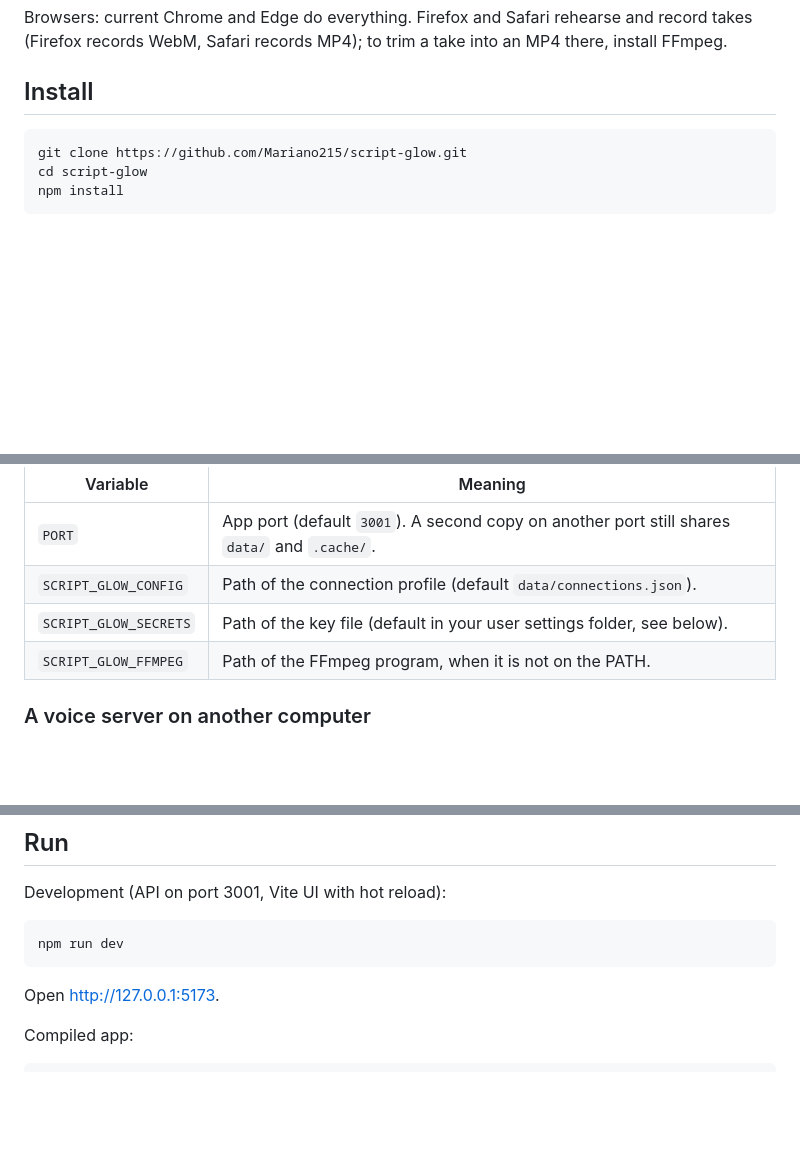
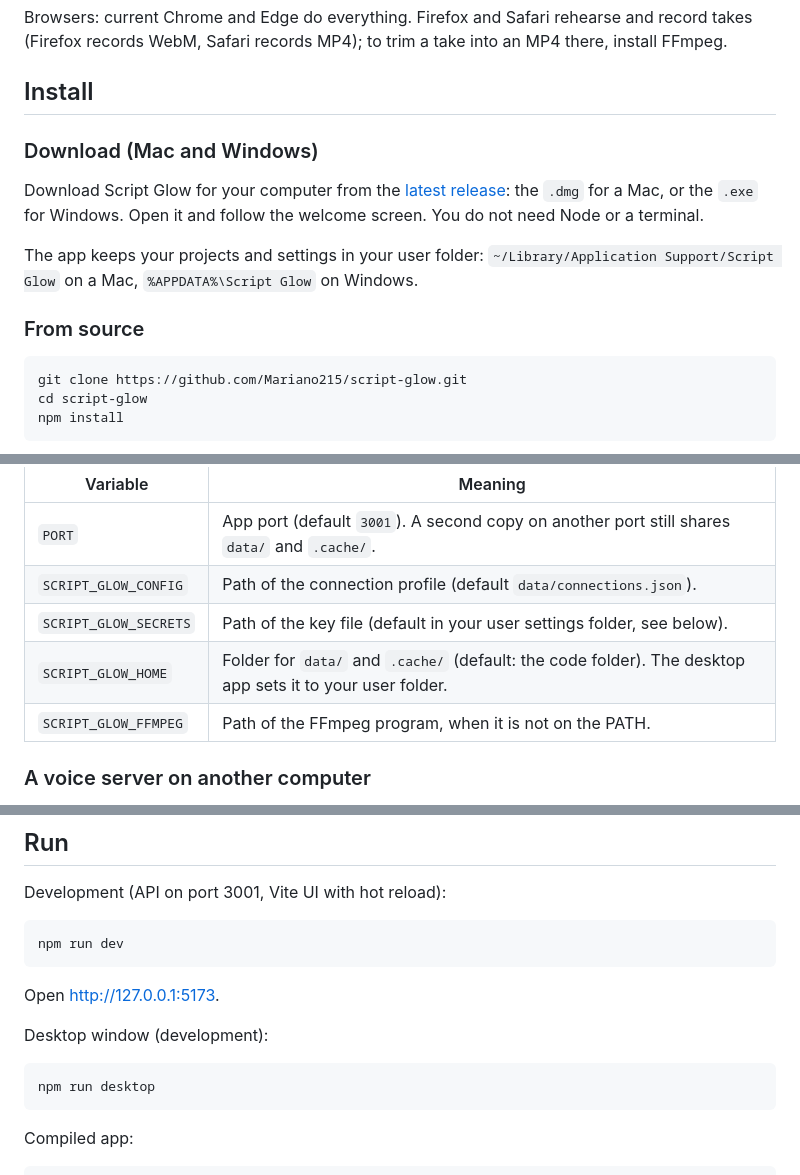
Before and after one commit to Mariano215/script-glow, a Markdown page: README.md, 3 parts joined by grey strips. GitHub-like rendering; blank space fills up the shorter version.

Commit message:
docs: download and desktop instructions
Co-Authored-By: Claude Opus 5 (1M context) <noreply@anthropic.com>

````diff
--- a/README.md
+++ b/README.md
@@ -46,6 +46,14 @@ The tests run on Windows, Linux and macOS on every push. The app and the browser
 Browsers: current Chrome and Edge do everything. Firefox and Safari rehearse and record takes (Firefox records WebM, Safari records MP4); to trim a take into an MP4 there, install FFmpeg.
 
 ## Install
+
+### Download (Mac and Windows)
+
+Download Script Glow for your computer from the [latest release](https://github.com/Mariano215/script-glow/releases/latest): the `.dmg` for a Mac, or the `.exe` for Windows. Open it and follow the welcome screen. You do not need Node or a terminal.
+
+The app keeps your projects and settings in your user folder: `~/Library/Application Support/Script Glow` on a Mac, `%APPDATA%\Script Glow` on Windows.
+
+### From source
 
 ```sh
 git clone https://github.com/Mariano215/script-glow.git
@@ -111,6 +119,7 @@ Environment variables:
 | `PORT` | App port (default `3001`). A second copy on another port still shares `data/` and `.cache/`. |
 | `SCRIPT_GLOW_CONFIG` | Path of the connection profile (default `data/connections.json`). |
 | `SCRIPT_GLOW_SECRETS` | Path of the key file (default in your user settings folder, see below). |
+| `SCRIPT_GLOW_HOME` | Folder for `data/` and `.cache/` (default: the code folder). The desktop app sets it to your user folder. |
 | `SCRIPT_GLOW_FFMPEG` | Path of the FFmpeg program, when it is not on the PATH. |
 
 ### A voice server on another computer
@@ -126,6 +135,12 @@ npm run dev
 ```
 
 Open http://127.0.0.1:5173.
+
+Desktop window (development):
+
+```sh
+npm run desktop
+```
 
 Compiled app:
 
````
